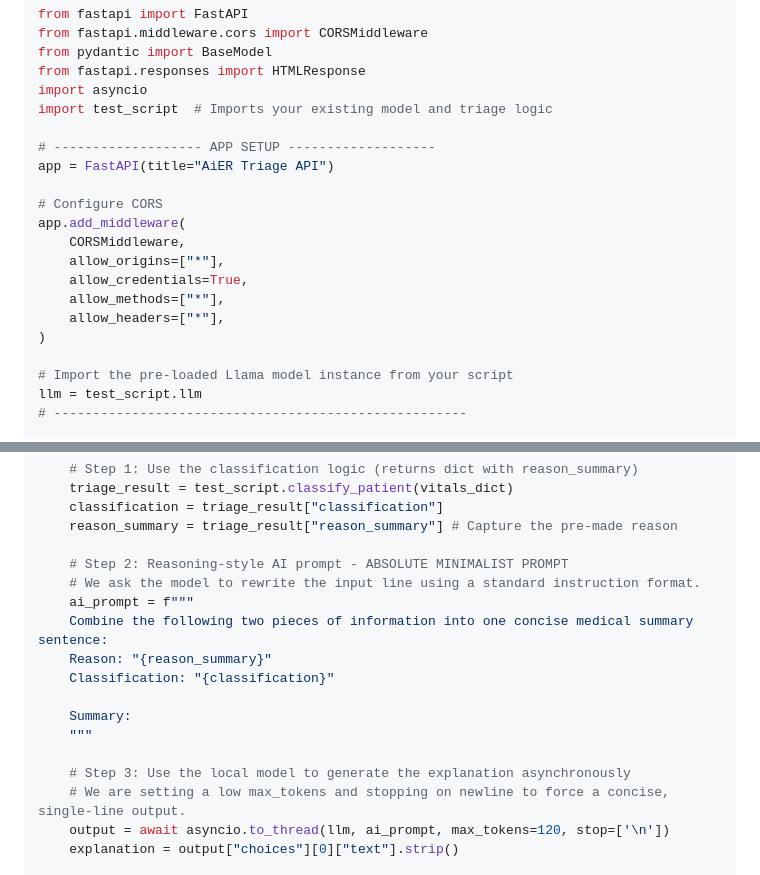
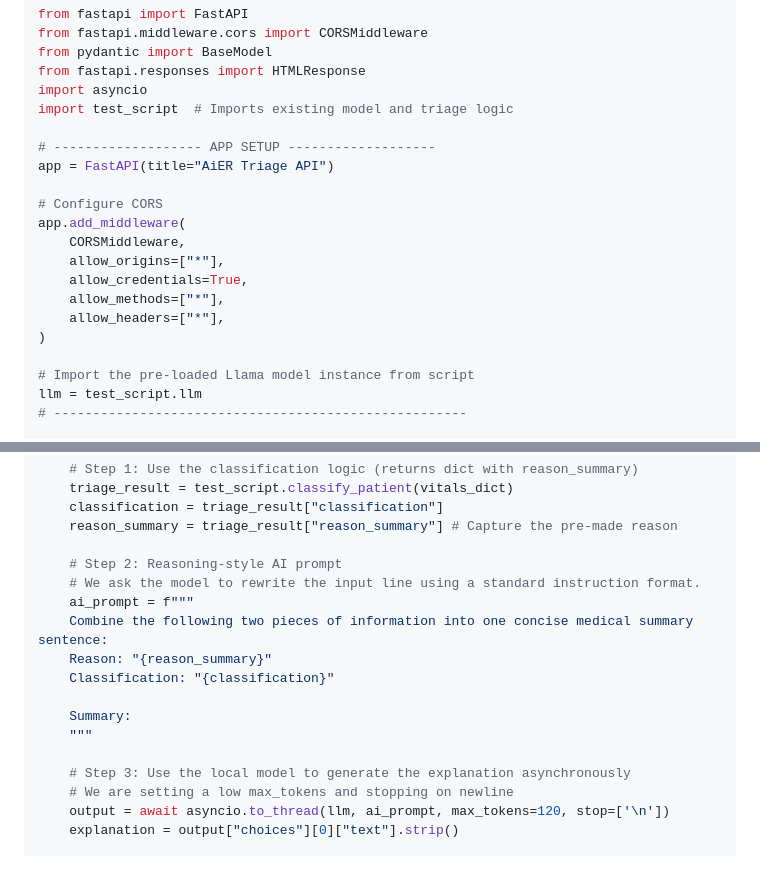
Before and after one commit to saracena26/AI-Triage, a Markdown page: ai_er_triage.md, 2 parts joined by grey strips. GitHub-like rendering.

Commit message:
Refactor comments for clarity in ai_er_triage.md

```diff
--- a/ai_er_triage.md
+++ b/ai_er_triage.md
@@ -200,7 +200,7 @@ from fastapi.middleware.cors import CORSMiddleware
 from pydantic import BaseModel
 from fastapi.responses import HTMLResponse
 import asyncio
-import test_script  # Imports your existing model and triage logic
+import test_script  # Imports existing model and triage logic
 
 # ------------------- APP SETUP -------------------
 app = FastAPI(title="AiER Triage API")
@@ -214,7 +214,7 @@ app.add_middleware(
     allow_headers=["*"],
 )
 
-# Import the pre-loaded Llama model instance from your script
+# Import the pre-loaded Llama model instance from script
 llm = test_script.llm
 # -----------------------------------------------------
 
@@ -240,7 +240,7 @@ async def triage(vitals: Vitals):
     classification = triage_result["classification"]
     reason_summary = triage_result["reason_summary"] # Capture the pre-made reason
 
-    # Step 2: Reasoning-style AI prompt - ABSOLUTE MINIMALIST PROMPT
+    # Step 2: Reasoning-style AI prompt
     # We ask the model to rewrite the input line using a standard instruction format.
     ai_prompt = f"""
     Combine the following two pieces of information into one concise medical summary sentence:
@@ -251,7 +251,7 @@ async def triage(vitals: Vitals):
     """
 
     # Step 3: Use the local model to generate the explanation asynchronously
-    # We are setting a low max_tokens and stopping on newline to force a concise, single-line output.
+    # We are setting a low max_tokens and stopping on newline
     output = await asyncio.to_thread(llm, ai_prompt, max_tokens=120, stop=['\n'])
     explanation = output["choices"][0]["text"].strip()
 
```
